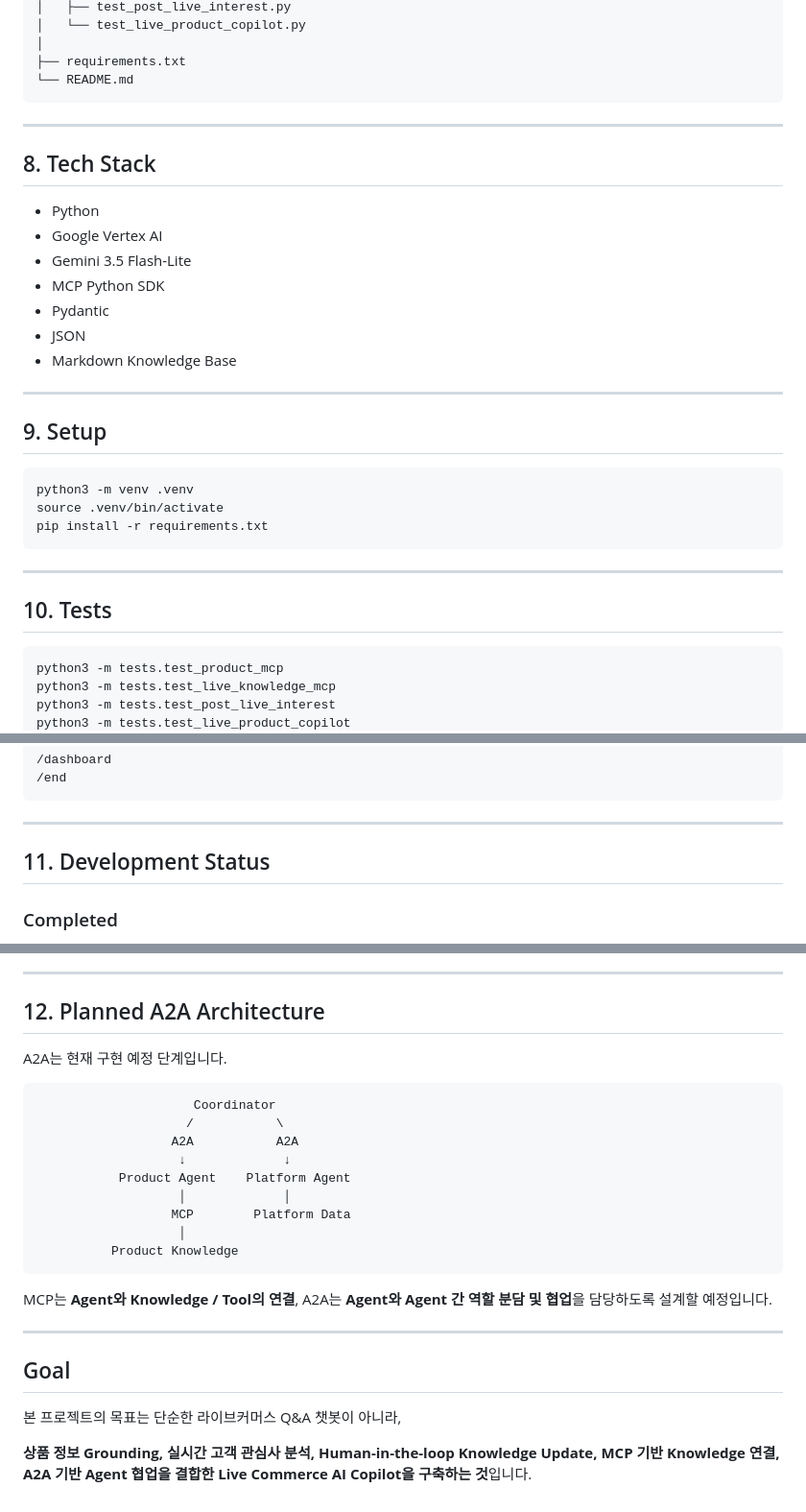
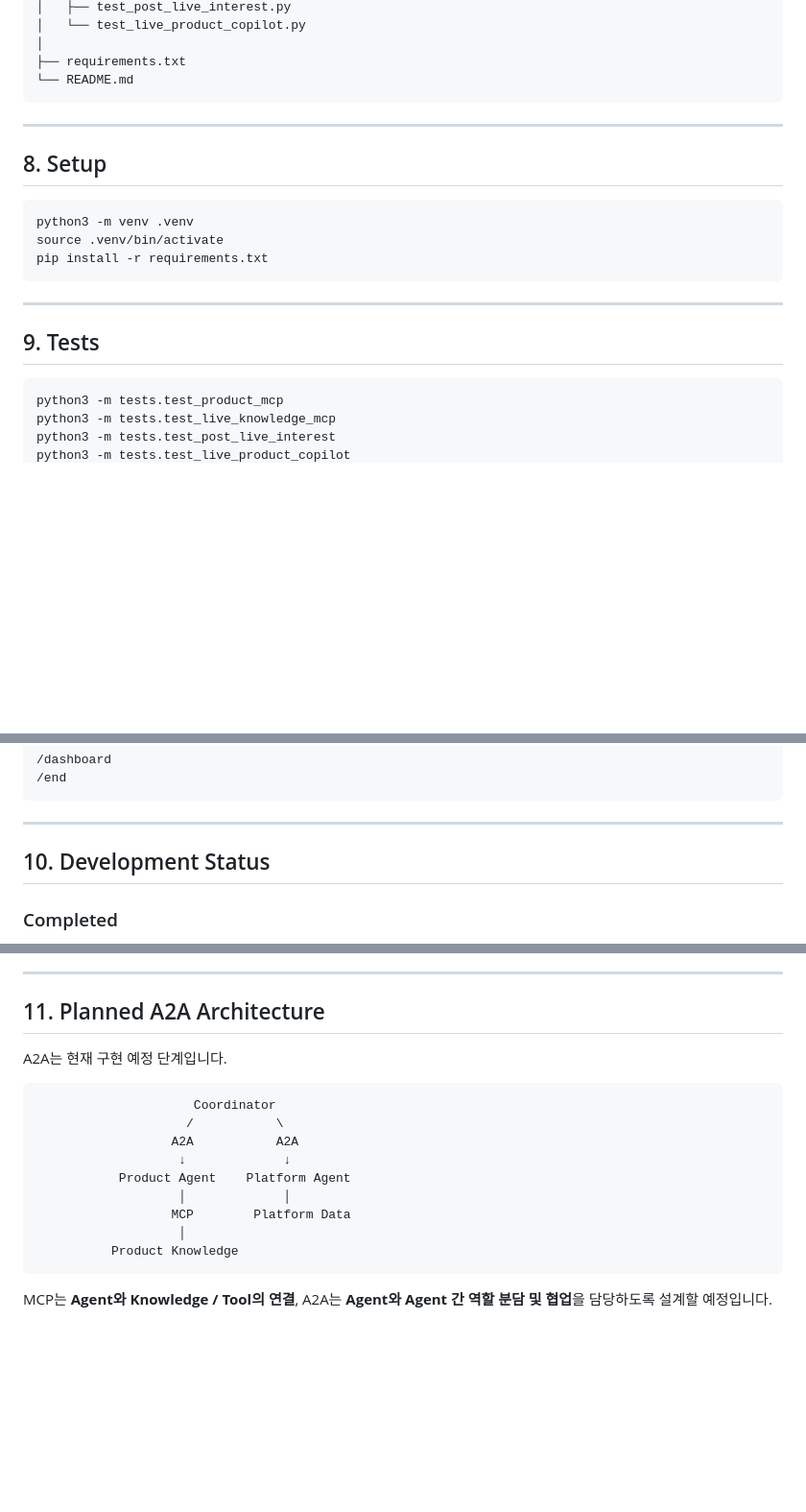
Before and after one commit to KT-Cloud-Tech-Up-team6/Fundit-Ai-copilot, a Markdown page: README.md, 3 parts joined by grey strips. Shown at 96% size. Rendered like a GitHub page; blank space fills up the shorter version.

````diff
--- a/README.md
+++ b/README.md
@@ -240,21 +240,10 @@ Post-Live Q&A
 └── README.md
 ```
 
----
-
-## 8. Tech Stack
-
-- Python
-- Google Vertex AI
-- Gemini 3.5 Flash-Lite
-- MCP Python SDK
-- Pydantic
-- JSON
-- Markdown Knowledge Base
 
 ---
 
-## 9. Setup
+## 8. Setup
 
 ```bash
 python3 -m venv .venv
@@ -264,7 +253,7 @@ pip install -r requirements.txt
 
 ---
 
-## 10. Tests
+## 9. Tests
 
 ```bash
 python3 -m tests.test_product_mcp
@@ -288,7 +277,7 @@ python3 -m scripts.manual_live_session
 
 ---
 
-## 11. Development Status
+## 10. Development Status
 
 ### Completed
 
@@ -318,7 +307,7 @@ python3 -m scripts.manual_live_session
 
 ---
 
-## 12. Planned A2A Architecture
+## 11. Planned A2A Architecture
 
 A2A는 현재 구현 예정 단계입니다.
 
@@ -335,11 +324,3 @@ A2A는 현재 구현 예정 단계입니다.
 ```
 
 MCP는 **Agent와 Knowledge / Tool의 연결**, A2A는 **Agent와 Agent 간 역할 분담 및 협업**을 담당하도록 설계할 예정입니다.
-
----
-
-## Goal
-
-본 프로젝트의 목표는 단순한 라이브커머스 Q&A 챗봇이 아니라,
-
-**상품 정보 Grounding, 실시간 고객 관심사 분석, Human-in-the-loop Knowledge Update, MCP 기반 Knowledge 연결, A2A 기반 Agent 협업을 결합한 Live Commerce AI Copilot을 구축하는 것**입니다.
````
